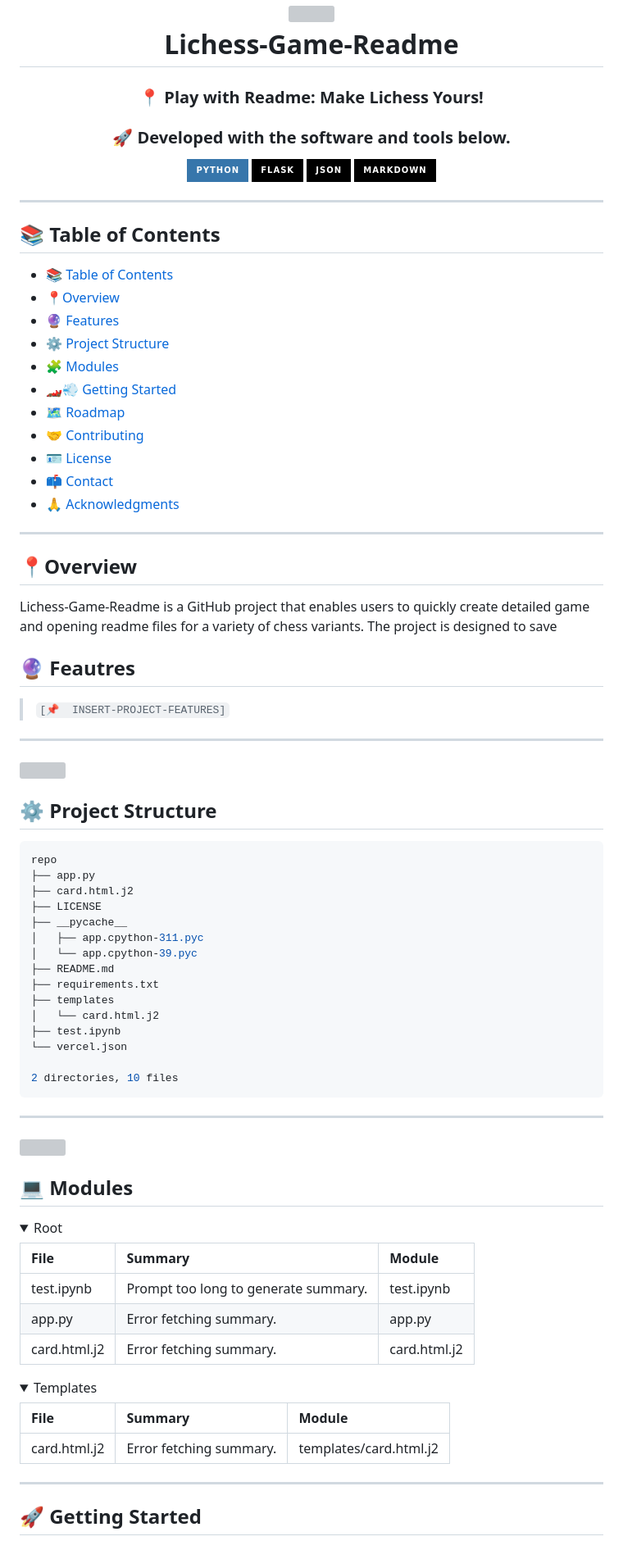
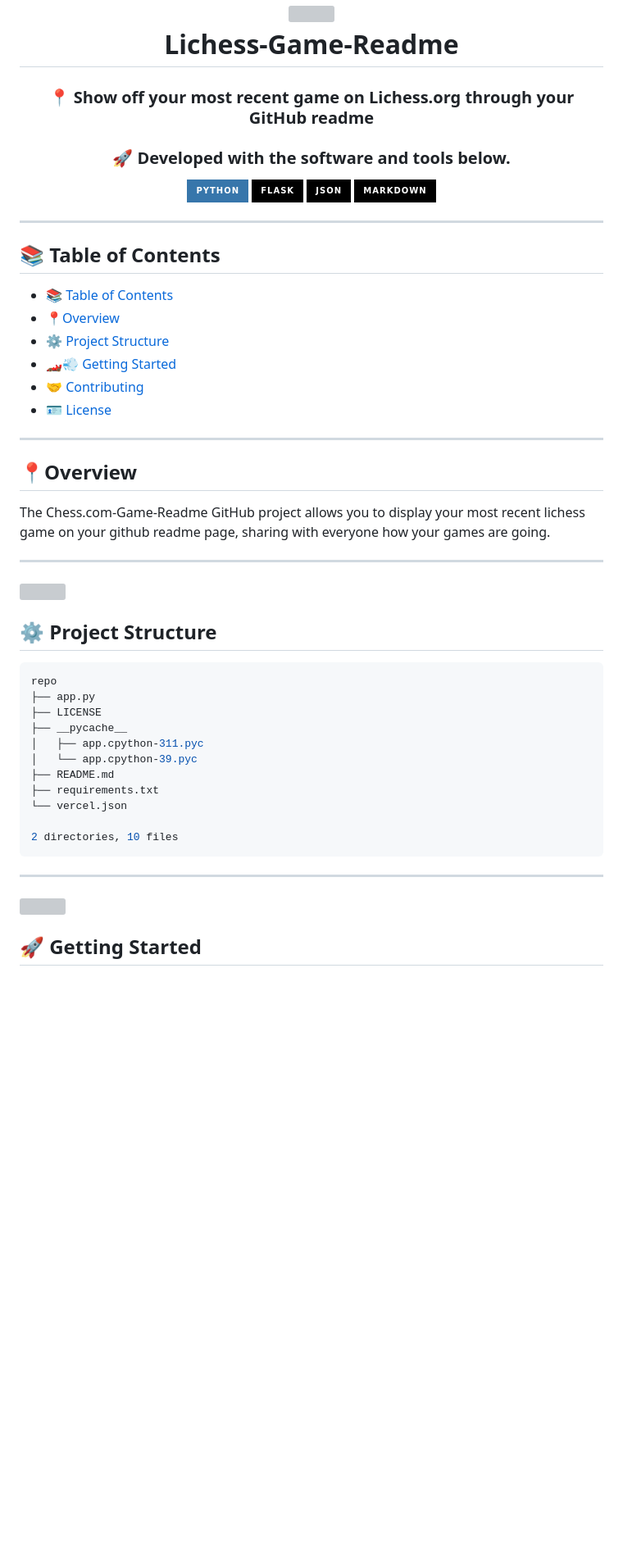
Before and after one commit to KenWuqianghao/Lichess-Game-Readme, a Markdown page: README.md, the part around one of its changes. Shown at 82% size. Drawn GitHub-style; folded sections open; badges without logos; blank space fills up the shorter version; grey boxes are pictures that could not be loaded.

````diff
--- a/README.md
+++ b/README.md
@@ -5,7 +5,7 @@
 <br>
 Lichess-Game-Readme
 </h1>
-<h3 align="center">📍 Play with Readme: Make Lichess Yours!</h3>
+<h3 align="center">📍 Show off your most recent game on Lichess.org through your GitHub readme</h3>
 <h3 align="center">🚀 Developed with the software and tools below.</h3>
 <p align="center">
 
@@ -21,25 +21,16 @@ Lichess-Game-Readme
 ## 📚 Table of Contents
 - [📚 Table of Contents](#-table-of-contents)
 - [📍Overview](#-introdcution)
-- [🔮 Features](#-features)
 - [⚙️ Project Structure](#project-structure)
-- [🧩 Modules](#modules)
 - [🏎💨 Getting Started](#-getting-started)
-- [🗺 Roadmap](#-roadmap)
 - [🤝 Contributing](#-contributing)
 - [🪪 License](#-license)
-- [📫 Contact](#-contact)
-- [🙏 Acknowledgments](#-acknowledgments)
 
 ---
 
 ## 📍Overview
 
-Lichess-Game-Readme is a GitHub project that enables users to quickly create detailed game and opening readme files for a variety of chess variants. The project is designed to save
-
-## 🔮 Feautres
-
-> `[📌  INSERT-PROJECT-FEATURES]`
+The Chess.com-Game-Readme GitHub project allows you to display your most recent lichess game on your github readme page, sharing with everyone how your games are going.
 
 ---
 
@@ -50,16 +41,12 @@ Lichess-Game-Readme is a GitHub project that enables users to quickly create det
 ```bash
 repo
 ├── app.py
-├── card.html.j2
 ├── LICENSE
 ├── __pycache__
 │   ├── app.cpython-311.pyc
 │   └── app.cpython-39.pyc
 ├── README.md
 ├── requirements.txt
-├── templates
-│   └── card.html.j2
-├── test.ipynb
 └── vercel.json
 
 2 directories, 10 files
@@ -67,26 +54,6 @@ repo
 ---
 
 <img src="https://raw.githubusercontent.com/PKief/vscode-material-icon-theme/ec559a9f6bfd399b82bb44393651661b08aaf7ba/icons/folder-src-open.svg" width="80" />
-
-## 💻 Modules
-<details closed><summary>Root</summary>
-
-| File         | Summary                              | Module       |
-|:-------------|:-------------------------------------|:-------------|
-| test.ipynb   | Prompt too long to generate summary. | test.ipynb   |
-| app.py       | Error fetching summary.              | app.py       |
-| card.html.j2 | Error fetching summary.              | card.html.j2 |
-
-</details>
-
-<details closed><summary>Templates</summary>
-
-| File         | Summary                 | Module                 |
-|:-------------|:------------------------|:-----------------------|
-| card.html.j2 | Error fetching summary. | templates/card.html.j2 |
-
-</details>
-<hr />
 
 ## 🚀 Getting Started
 
````
Also changed, not shown: other parts of README.md (+6 -34 lines).
